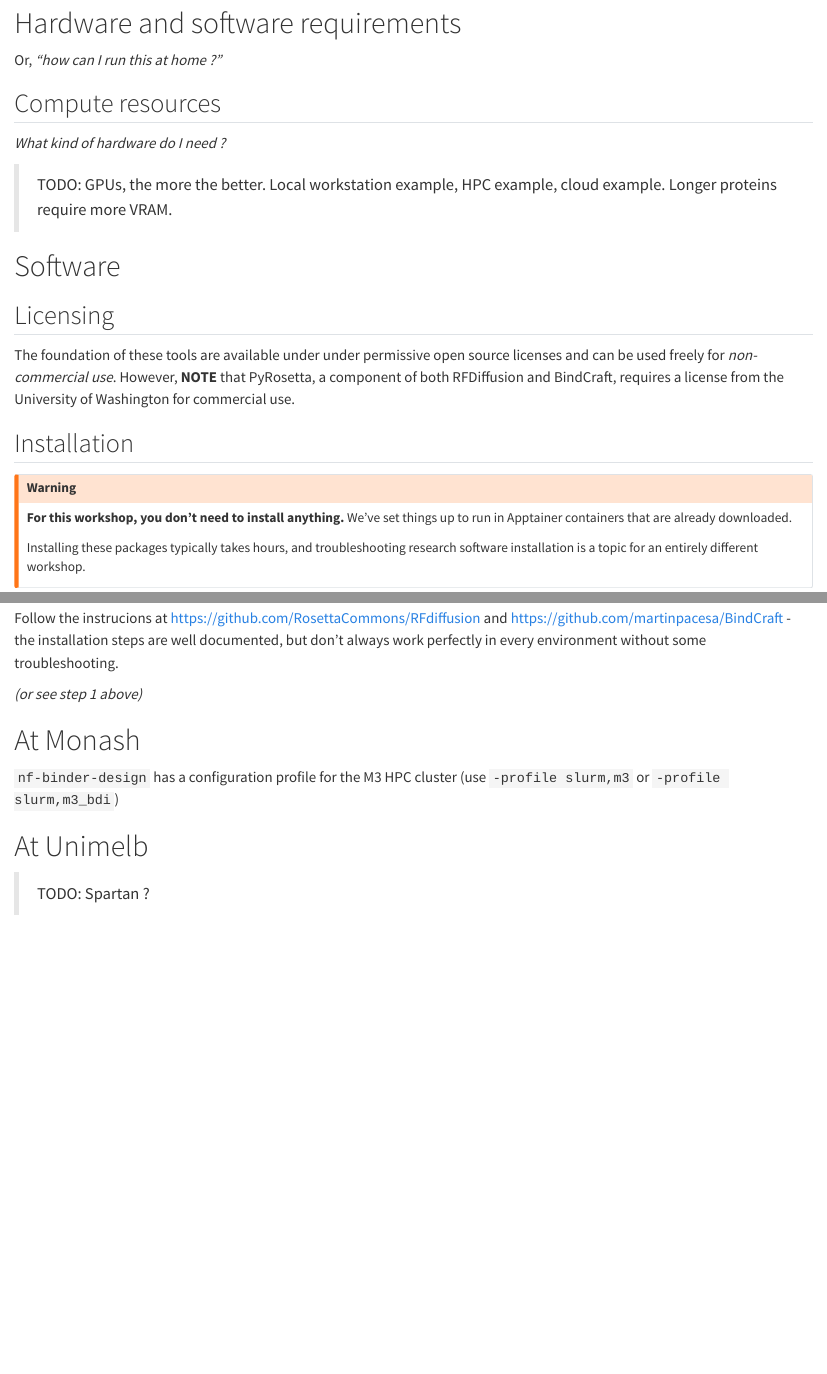
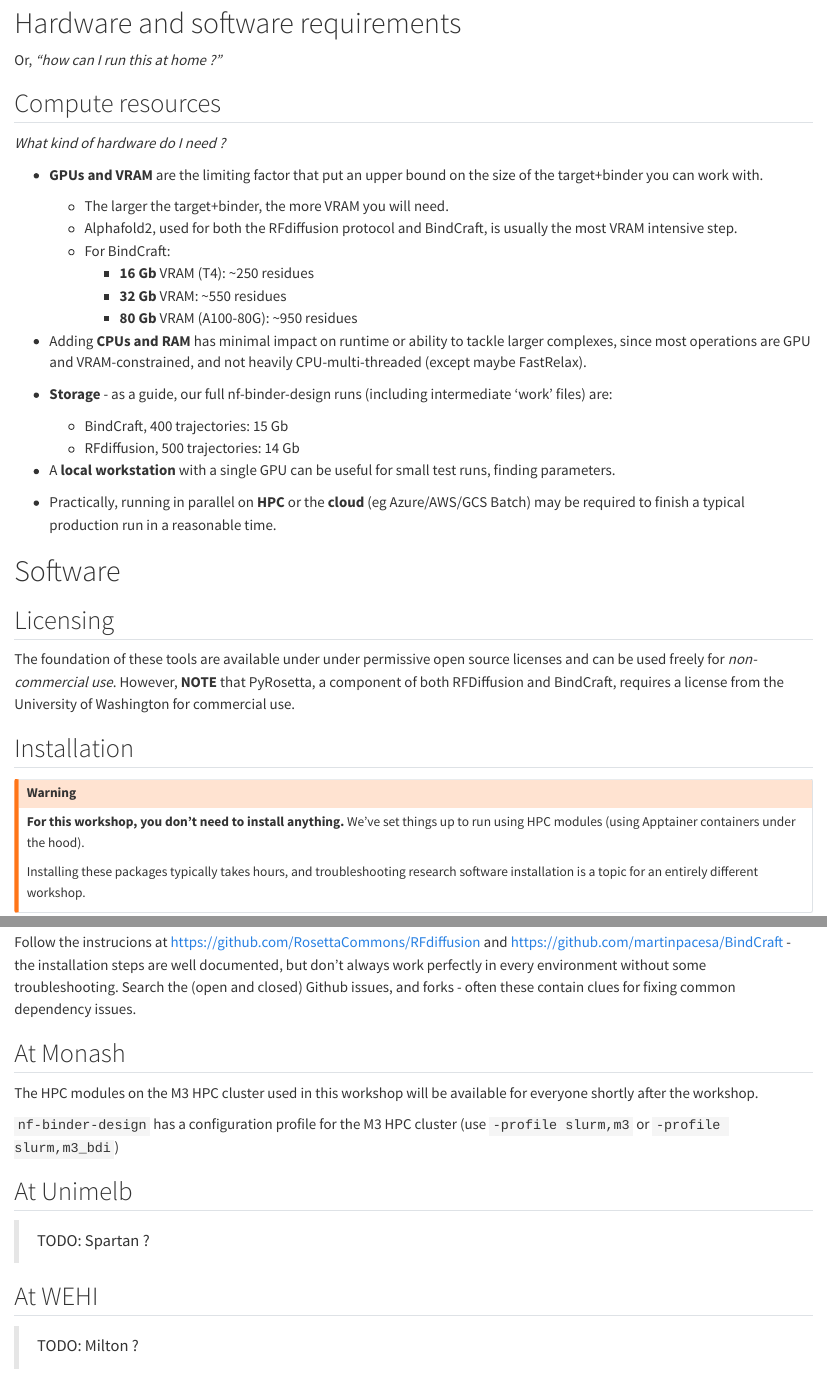
Before and after one commit to Australian-Protein-Design-Initiative/binder-design-workshop, a Quarto document (hardware_and_software.qmd): the page in a window 1100 px wide, from 80 px down, and a second part further down, joined at a grey line. Rendered offline with R 4.5, knitr and Pandoc in place of Quarto, with nearby package versions.

Commit message:
Add link to Google Doc
Extra hardware and licensing info

```diff
--- a/hardware_and_software.qmd
+++ b/hardware_and_software.qmd
@@ -14,7 +14,24 @@ Or, _"how can I run this at home ?"_
 
 _What kind of hardware do I need ?_
 
-> TODO: GPUs, the more the better. Local workstation example, HPC example, cloud example. Longer proteins require more VRAM.
+- **GPUs and VRAM** are the limiting factor that put an upper bound on the size of the target+binder you can work with.
+  - The larger the target+binder, the more VRAM you will need.
+  - Alphafold2, used for both the RFdiffusion protocol and BindCraft, is usually the most VRAM intensive step.
+  - For BindCraft:
+    - **16 Gb** VRAM (T4): ~250 residues
+    - **32 Gb** VRAM: ~550 residues
+    - **80 Gb** VRAM (A100-80G): ~950 residues
+
+- Adding **CPUs and RAM** has minimal impact on runtime or ability to tackle larger complexes, since most operations are GPU and VRAM-constrained, and not heavily CPU-multi-threaded (except maybe FastRelax).
+
+- **Storage** - as a guide, our full nf-binder-design runs (including intermediate 'work' files) are:
+  - BindCraft, 400 trajectories: 15 Gb
+  - RFdiffusion, 500 trajectories: 14 Gb
+
+- A **local workstation** with a single GPU can be useful for small test runs, finding parameters.
+
+- Practically, running in parallel on **HPC** or the **cloud** (eg Azure/AWS/GCS Batch) may be required to finish a typical production run in a reasonable time.
+
 
 # Software
 
@@ -26,7 +43,7 @@ The foundation of these tools are available under under permissive open source l
 
 ::: {.callout-warning}
 
-**For this workshop, you don't need to install anything.** We've set things up to run in Apptainer containers that are already downloaded.
+**For this workshop, you don't need to install anything.** We've set things up to run using HPC modules (using Apptainer containers under the hood).
 
 Installing these packages typically takes hours, and troubleshooting research software installation is a topic for an entirely different workshop.
 
@@ -60,12 +77,16 @@ The best pipelines typically use publically available Apptainer containers by de
 
-Follow the instrucions at https://github.com/RosettaCommons/RFdiffusion and https://github.com/martinpacesa/BindCraft - the installation steps are well documented, but don't always work perfectly in every environment without some troubleshooting.
+Follow the instrucions at https://github.com/RosettaCommons/RFdiffusion and https://github.com/martinpacesa/BindCraft - the installation steps are well documented, but don't always work perfectly in every environment without some troubleshooting. Search the (open and closed) Github issues, and forks - often these contain clues for fixing common dependency issues.
 
-_(or see step 1 above)_
+## At Monash
 
-# At Monash
+The HPC modules on the M3 HPC cluster used in this workshop will be available for everyone shortly after the workshop.
 
 `nf-binder-design` has a configuration profile for the M3 HPC cluster (use `-profile slurm,m3` or `-profile slurm,m3_bdi`)
 
-# At Unimelb
+## At Unimelb
 
 > TODO: Spartan ?
+
+## At WEHI
+
+> TODO: Milton ?
```
Also changed, not shown: index.qmd (+16 -4 lines), rfdiffusion_background.qmd (+10 -0 lines), hardware_and_software.qmd (8 more changed lines).
